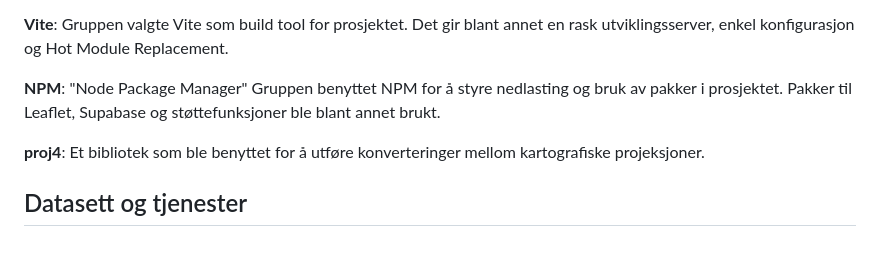
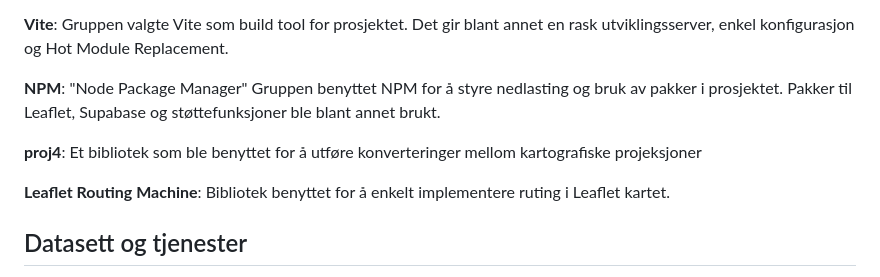
Before and after one commit to Johannestj/Oppgave-2-Geografisk-IT-utvikling, a Markdown page: README.md, the part around the change. GitHub-like rendering; blank space fills up the shorter version.

```diff
--- a/README.md
+++ b/README.md
@@ -30,7 +30,9 @@ Som resultat av det, ble problemstillingen å "*lage et interaktivt kart hvor en
 
 **NPM**: "Node Package Manager" Gruppen benyttet NPM for å styre nedlasting og bruk av pakker i prosjektet. Pakker til Leaflet, Supabase og støttefunksjoner ble blant annet brukt.
 
-**proj4**: Et bibliotek som ble benyttet for å utføre konverteringer mellom kartografiske projeksjoner.
+**proj4**: Et bibliotek som ble benyttet for å utføre konverteringer mellom kartografiske projeksjoner
+
+**Leaflet Routing Machine**: Bibliotek benyttet for å enkelt implementere ruting i Leaflet kartet.
 
 ## Datasett og tjenester
 
```
